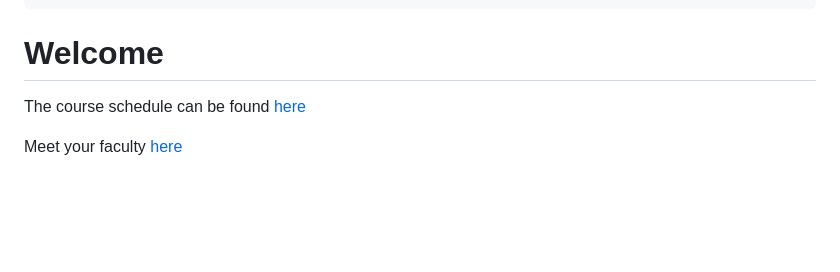
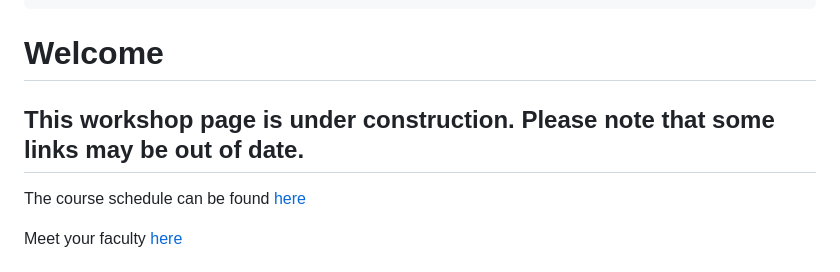
Before and after one commit to bioinformaticsdotca/MLE_2023, a Markdown page: MLE_2023.md, the part around the change. Rendered like a GitHub page; blank space fills up the shorter version.

Commit message:
add under construction note

```diff
--- a/MLE_2023.md
+++ b/MLE_2023.md
@@ -12,6 +12,8 @@ length: 2 days
 ---
 
 # Welcome <a id="welcome"></a>
+
+## This workshop page is under construction. Please note that some links may be out of date.
 
 The course schedule can be found [here](https://bioinformaticsdotca.github.io/MLE_2023_schedule)
 
```
